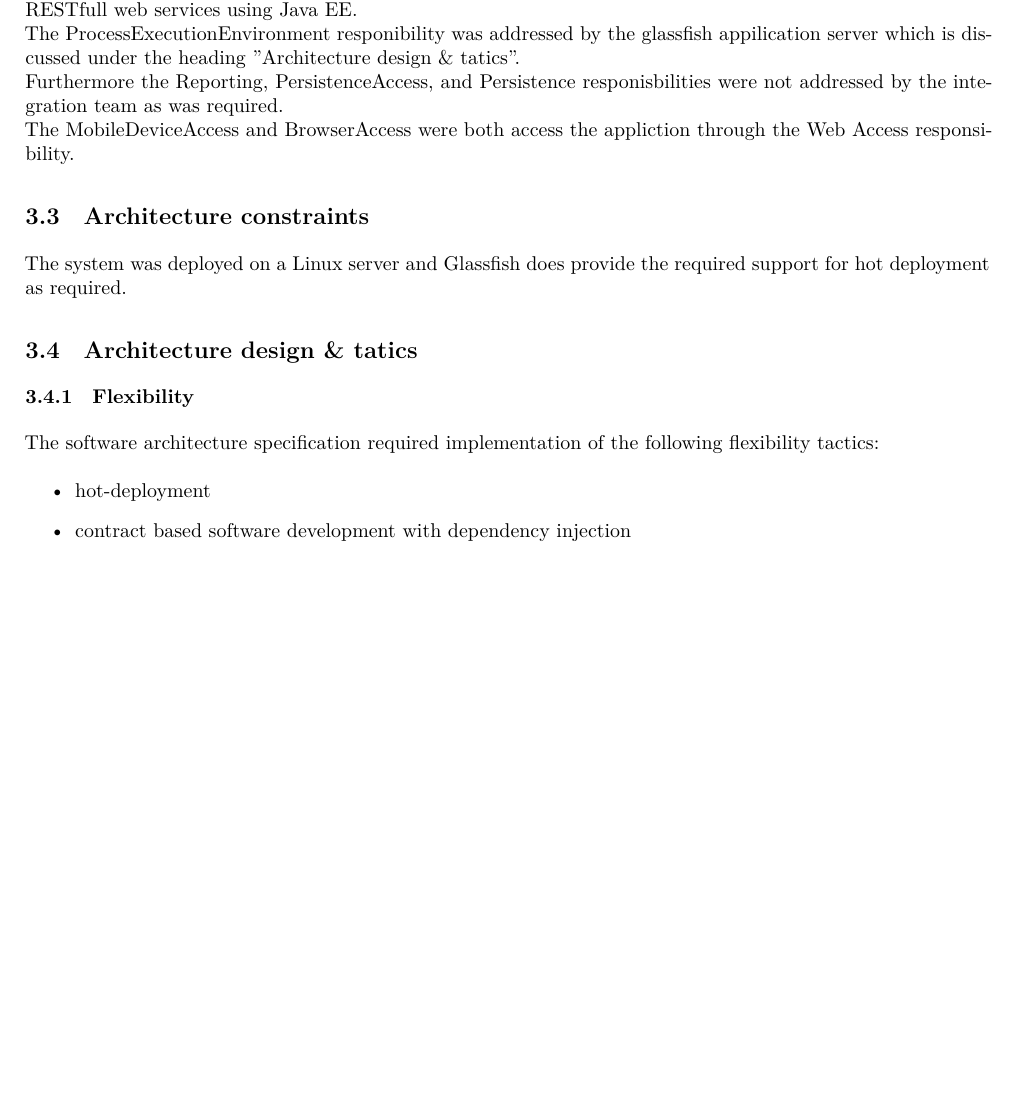
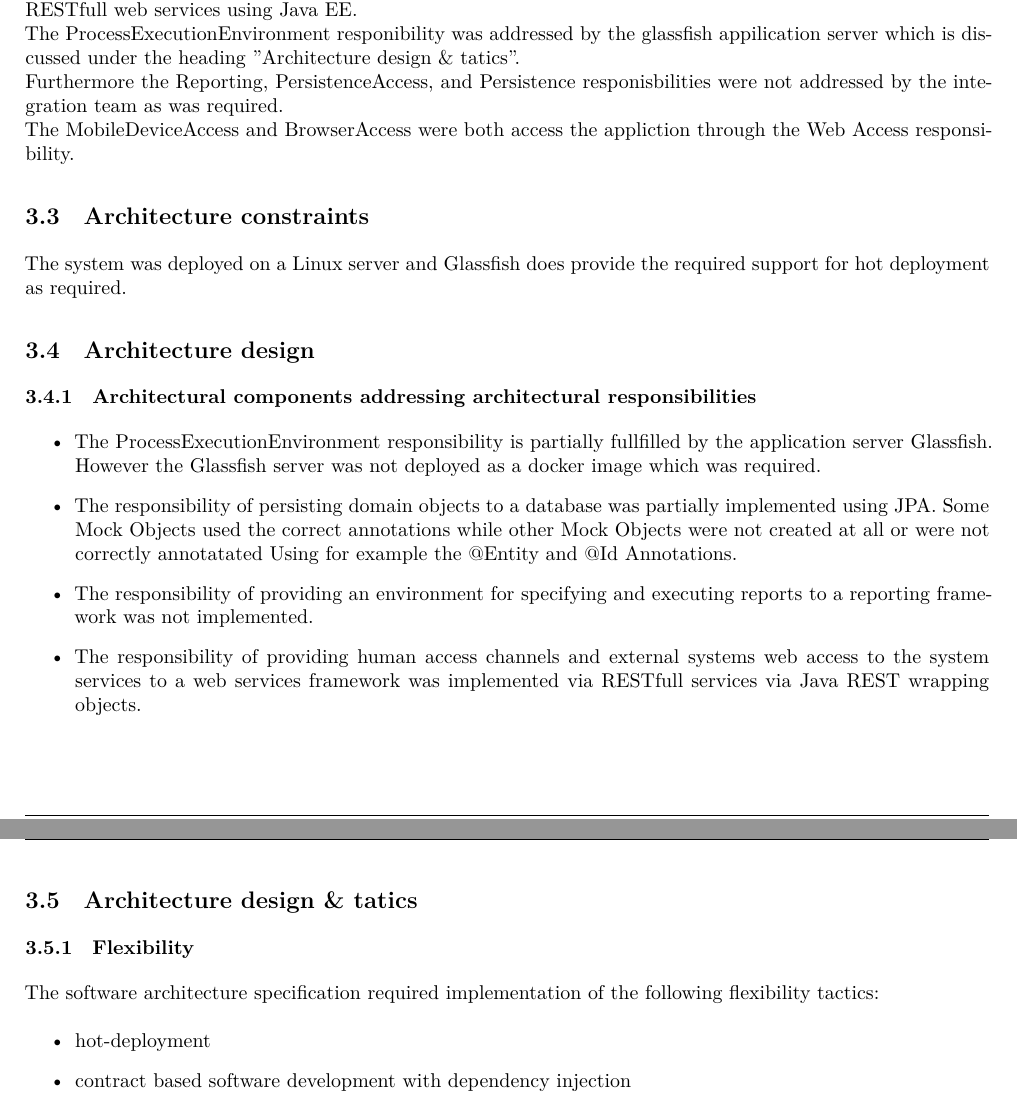
Before and after one commit to andrewbroekman/Bravo-Integration-Team-Testing, a LaTeX document (docs/report.tex): part of page 4 of 6 before the commit and two parts of pages 5 and 6 of 7 after it, the two joined at a grey line, cut so that both start at the same text, the shorter picture padded with empty space. Compiled offline with XeLaTeX.

Commit message:
Architecture design

```diff
--- a/docs/report.tex
+++ b/docs/report.tex
@@ -143,6 +143,17 @@ The MobileDeviceAccess and BrowserAccess were both access the appliction through
 \subsection{Architecture constraints}
 The system was deployed on a Linux server and Glassfish does provide the required support for hot deployment as required.
 
+\subsection{Architecture design}
+\subsubsection{Architectural components addressing architectural responsibilities}
+\begin{itemize}
+	\item The ProcessExecutionEnvironment responsibility is partially fullfilled by the application server Glassfish. However the Glassfish server was not deployed as a docker image which was required.
+	\item The responsibility of persisting domain objects to a database was partially implemented using JPA. Some Mock Objects used the correct annotations
+	while other Mock Objects were not created at all or were not correctly annotatated Using for example the @Entity and @Id Annotations.
+	\item The responsibility of providing an environment for specifying and executing reports to a reporting frame-work was not implemented.
+	\item The responsibility of providing human access channels and external systems web access to the system services to a web services framework was
+	implemented via RESTfull services via Java REST wrapping objects.
+\end{itemize}
+
 \subsection{Architecture design \& tatics}
 \subsubsection{Flexibility}
 The software architecture specification required implementation of the following flexibility tactics:
```
